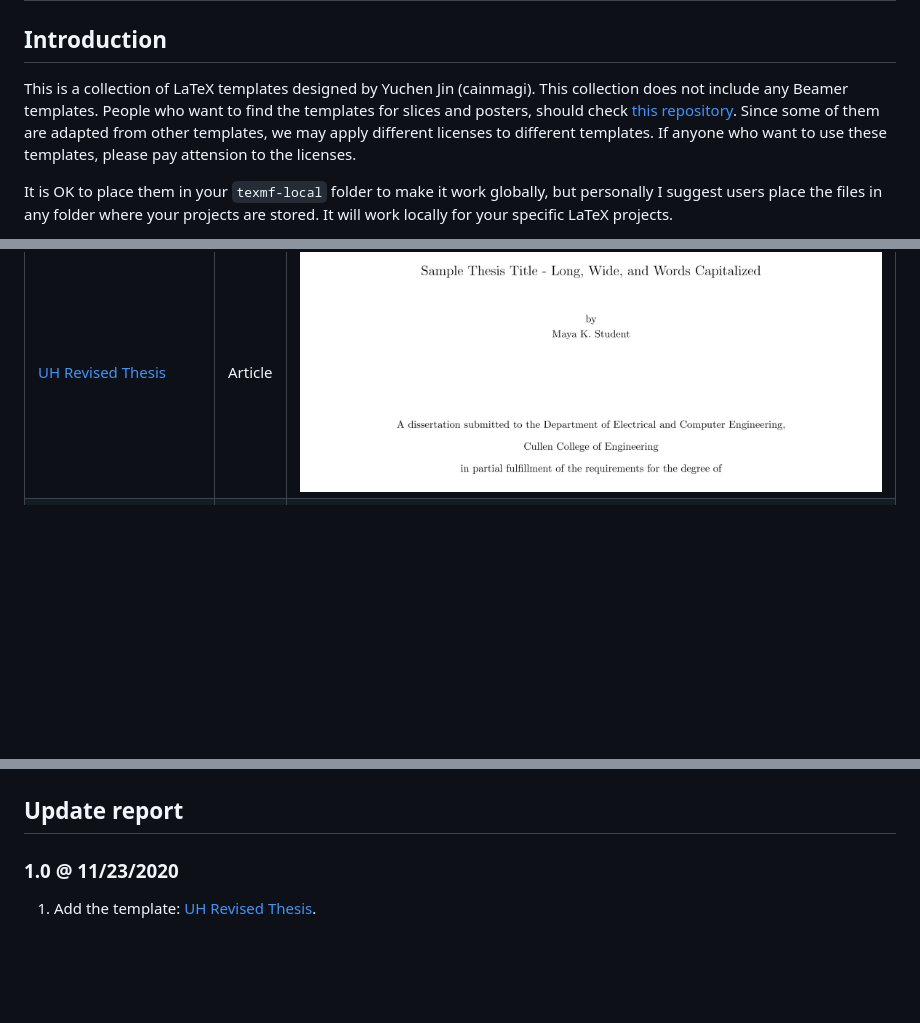
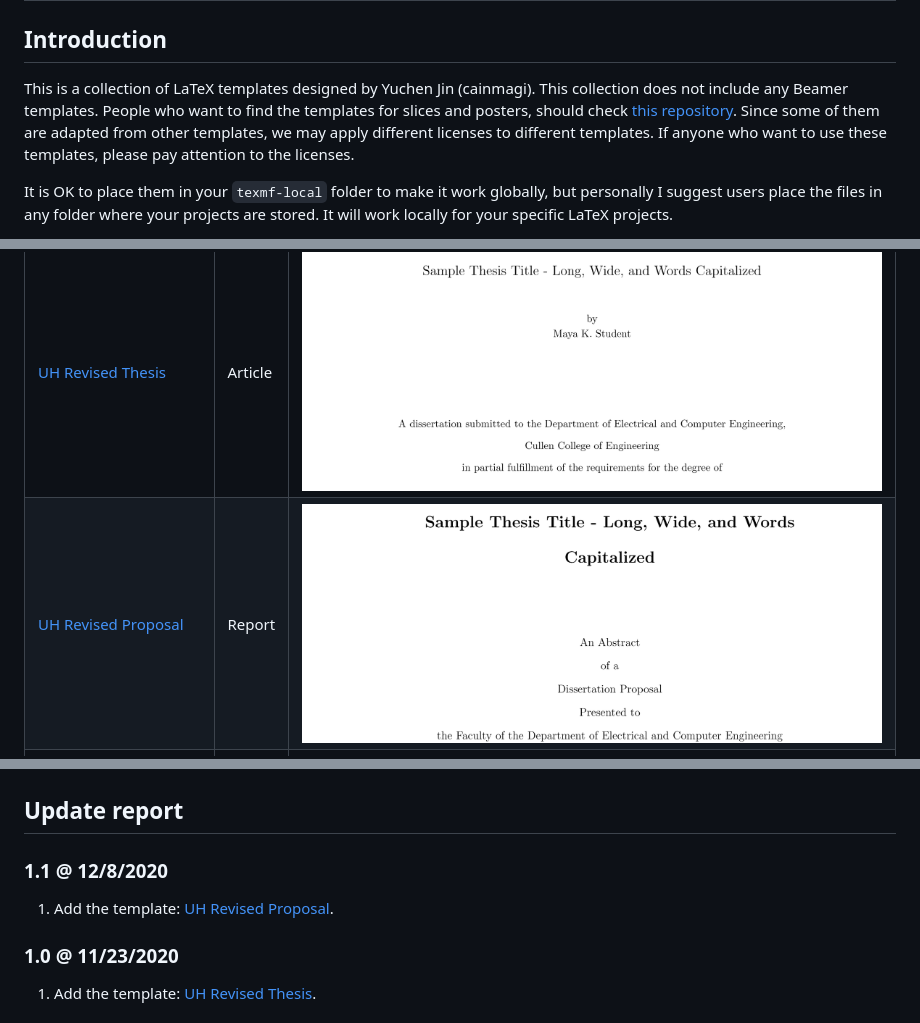
Before and after one commit to cainmagi/Latex-Templates, a Markdown page: README.md, 3 parts joined by grey strips. Drawn GitHub-style; pictures changed too: display/uhproposal.png (added); blank space fills up the shorter version.

Commit message:
1.1
1. Add the template: UH Revised Proposal.

```diff
--- a/README.md
+++ b/README.md
@@ -2,7 +2,7 @@
 
 ## Introduction
 
-This is a collection of LaTeX templates designed by Yuchen Jin (cainmagi). This collection does not include any Beamer templates. People who want to find the templates for slices and posters, should check [this repository][git-beamer]. Since some of them are adapted from other templates, we may apply different licenses to different templates. If anyone who want to use these templates, please pay attension to the licenses.
+This is a collection of LaTeX templates designed by Yuchen Jin (cainmagi). This collection does not include any Beamer templates. People who want to find the templates for slices and posters, should check [this repository][git-beamer]. Since some of them are adapted from other templates, we may apply different licenses to different templates. If anyone who want to use these templates, please pay attention to the licenses.
 
 It is OK to place them in your `texmf-local` folder to make it work globally, but personally I suggest users place the files in any folder where your projects are stored. It will work locally for your specific LaTeX projects.
 
@@ -28,11 +28,16 @@ Currently this collection includes the following templates. If any template is l
 | [UH-ECE-Homework][ex-ecehw]                       | Article | [![][fig-ecehw]][ex-ecehw]               |
 | [Revised IEEE Transaction][ex-ieeerev]            | Article | [![][fig-ieeerev]][ex-ieeerev]           |
 | [UH Revised Thesis][ex-uhthesis]                  | Article | [![][fig-uhthesis]][ex-uhthesis]                   |
+| [UH Revised Proposal][ex-uhproposal]              | Report  | [![][fig-uhproposal]][ex-uhproposal]                   |
 | [Assignment][ex-cka]                              | Article | [![][fig-cka]][ex-cka]                   |
 | [Elegant Report][ex-ckegr]                        | Article | [![][fig-ckegr]][ex-ckegr]               |
 | [Source Han Chinese support for XeLaTeX][ex-shan] | Style   | [![][fig-shan]][ex-shan]                 |
 
 ## Update report
+
+### 1.1 @ 12/8/2020
+
+1. Add the template: [UH Revised Proposal][ex-uhproposal].
 
 ### 1.0 @ 11/23/2020
 
```
Also changed, not shown: other parts of README.md (+2 -0 lines).
